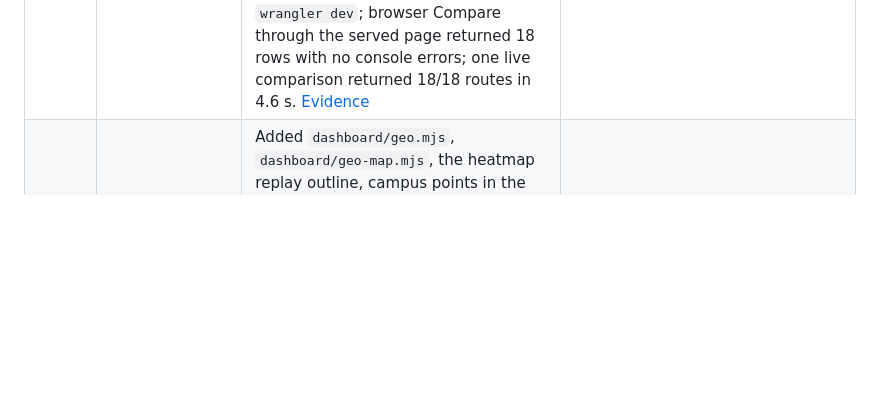
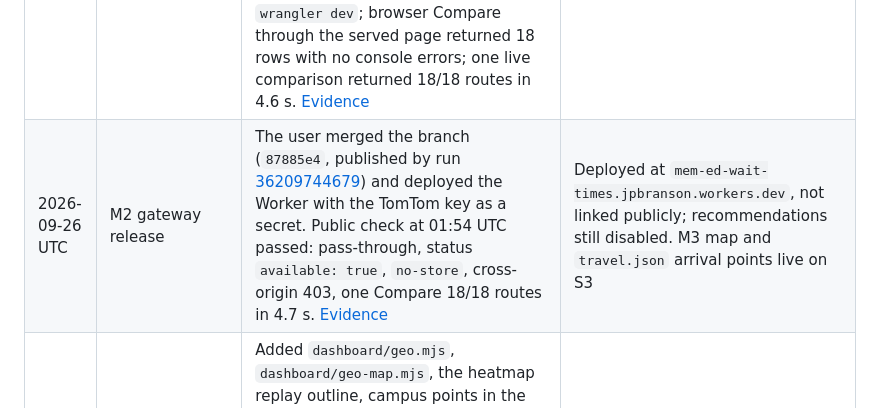
Before and after one commit to jpbranson/mem-ed-wait-times, a Markdown page: docs/development-plan.md, the part around the change. Rendered like a GitHub page; blank space fills up the shorter version.

Commit message:
Record the Cloudflare gateway deployment and public check
Co-Authored-By: Claude Opus 5.5 <noreply@anthropic.com>

```diff
--- a/docs/development-plan.md
+++ b/docs/development-plan.md
@@ -920,6 +920,7 @@ routing service has been released.
 | Date | Milestone | Progress and evidence | Deployment |
 | --- | --- | --- | --- |
 | 2026-09-26 UTC | M2 gateway | Added `gateway/` (Worker, SQLite Durable Object, pinned wrangler 4.141.0, local-check harness), `tests/gateway.test.mjs`, additive `travel.json` `arrival_point` with schema/test updates, and the Cloudflare mention in the page's privacy line. 84 Python and 60 JS tests passed; 11/11 mock checks in `wrangler dev`; browser Compare through the served page returned 18 rows with no console errors; one live comparison returned 18/18 routes in 4.6 s. [Evidence](m2-operations.md#cloudflare-gateway) | Local only; not deployed. No Cloudflare account, secret or route exists |
+| 2026-09-26 UTC | M2 gateway release | The user merged the branch (`87885e4`, published by run [36209744679](https://github.com/jpbranson/mem-ed-wait-times/actions/runs/36209744679)) and deployed the Worker with the TomTom key as a secret. Public check at 01:54 UTC passed: pass-through, status `available: true`, `no-store`, cross-origin 403, one Compare 18/18 routes in 4.7 s. [Evidence](m2-operations.md#cloudflare-gateway) | Deployed at `mem-ed-wait-times.jpbranson.workers.dev`, not linked publicly; recommendations still disabled. M3 map and `travel.json` arrival points live on S3 |
 | 2026-09-26 UTC | M3 map and replay | Added `dashboard/geo.mjs`, `dashboard/geo-map.mjs`, the heatmap replay outline, campus points in the page registry, styles, Quarto resources and public-check modules. 90 Python / 67 JS tests passed; Quarto rendered; headless Chrome desktop/390/320 px checks passed. [Evidence](m3-validation.md#map-and-replay--2026-09-26-utc) | Local only; not deployed |
 | 2026-09-26 UTC | M2 benefit-rule backtest | Protocol, route-profile input, `edwait/benefit.py`, runner and six tests committed before scoring (`996a2f1`); 90 Python tests passed. Run on 93,818 pre-holdout records: 14,170 discovery / 7,924 confirmation opportunities; no rule met the gates. [Results](m2-benefit-validation.md) | Offline only; no artifact, schema or page change |
 | 2026-09-26 UTC | M2 traffic profiles | Added `--traffic`/`--departure` to `scripts/check_routes.py` and `scripts/compare_routes.py`. 162 historical-mode requests (Monday 03:00/08:00/17:00 CDT, 3 public origins × 18 destinations) all within tolerance; peaks add median 4.3/4.5 min, at most 8.4 min. [Evidence](m2-validation.md#traffic-profiles-and-rush-hour--2026-09-26-utc) | Offline evidence; live weekday-peak run pending (time-gated) |
```
Also changed, not shown: docs/m2-operations.md (+9 -2 lines).
